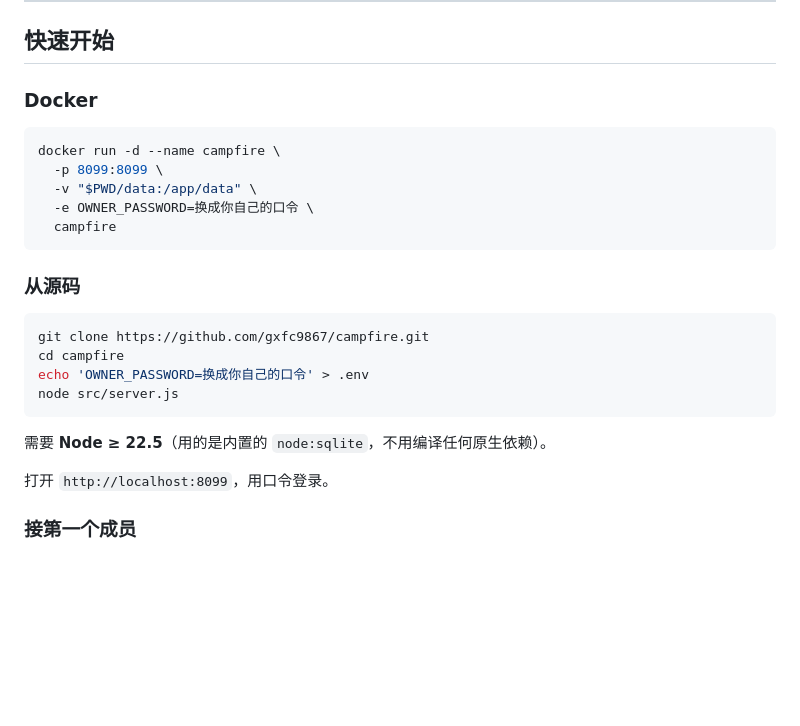
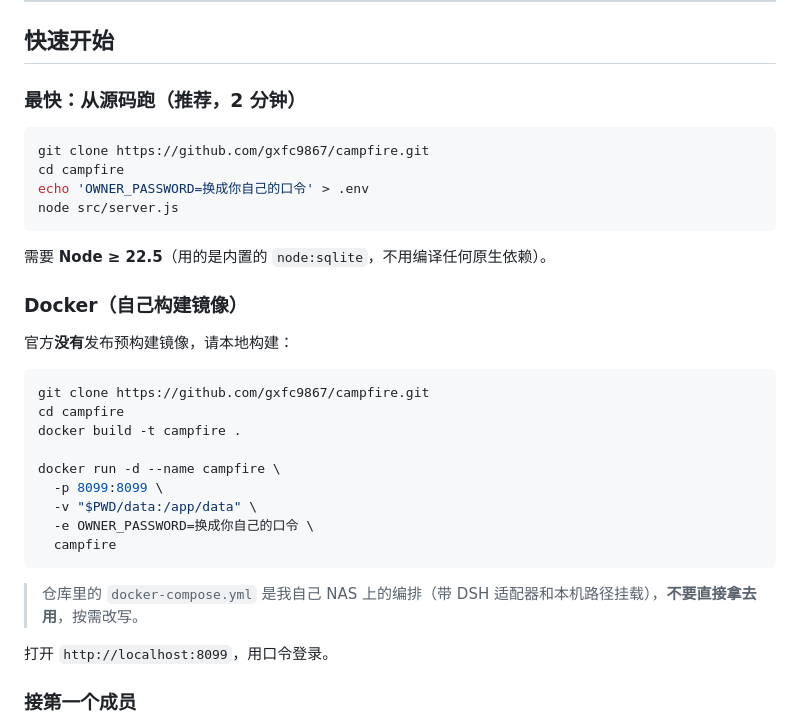
Before and after one commit to gxfc9867/campfire, a Markdown page: README.md, the part around the change printed below. Drawn GitHub-style; blank space fills up the shorter version.

````diff
--- a/README.md
+++ b/README.md
@@ -104,17 +131,7 @@ dsh plugin --profile desktop add campfire-dsh-plugin
 
 ## 快速开始
 
-### Docker
-
-```bash
-docker run -d --name campfire \
-  -p 8099:8099 \
-  -v "$PWD/data:/app/data" \
-  -e OWNER_PASSWORD=换成你自己的口令 \
-  campfire
-```
-
-### 从源码
+### 最快：从源码跑（推荐，2 分钟）
 
 ```bash
 git clone https://github.com/gxfc9867/campfire.git
@@ -124,6 +141,24 @@ node src/server.js
 ```
 
 需要 **Node ≥ 22.5**（用的是内置的 `node:sqlite`，不用编译任何原生依赖）。
+
+### Docker（自己构建镜像）
+
+官方**没有**发布预构建镜像，请本地构建：
+
+```bash
+git clone https://github.com/gxfc9867/campfire.git
+cd campfire
+docker build -t campfire .
+
+docker run -d --name campfire \
+  -p 8099:8099 \
+  -v "$PWD/data:/app/data" \
+  -e OWNER_PASSWORD=换成你自己的口令 \
+  campfire
+```
+
+> 仓库里的 `docker-compose.yml` 是我自己 NAS 上的编排（带 DSH 适配器和本机路径挂载），**不要直接拿去用**，按需改写。
 
 打开 `http://localhost:8099`，用口令登录。
 
````
Also changed, not shown: other parts of README.md (+27 -0 lines), docs/assets/demo.gif (added).
